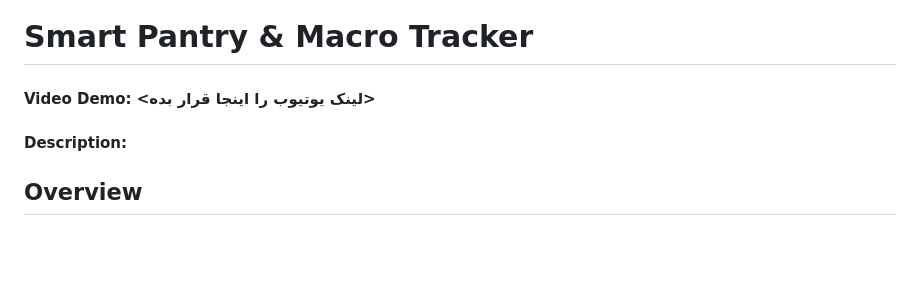
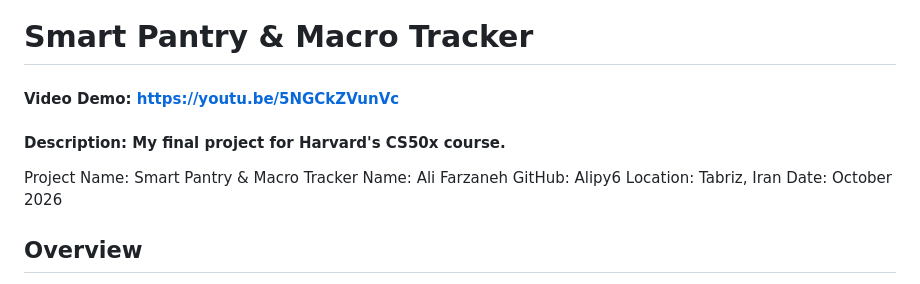
Before and after one commit to Alipy6/Smart-Pantry, a Markdown page: README.md, the part around the change. Drawn GitHub-style; blank space fills up the shorter version.

```diff
--- a/README.md
+++ b/README.md
@@ -1,6 +1,11 @@
 # Smart Pantry & Macro Tracker
-#### Video Demo: <لینک یوتیوب را اینجا قرار بده>
-#### Description:
+#### Video Demo: <https://youtu.be/5NGCkZVunVc>
+#### Description: My final project for Harvard's CS50x course.
+Project Name: Smart Pantry & Macro Tracker
+Name: Ali Farzaneh
+GitHub: Alipy6
+Location: Tabriz, Iran
+Date: October 2026
 
 ## Overview
 
```
